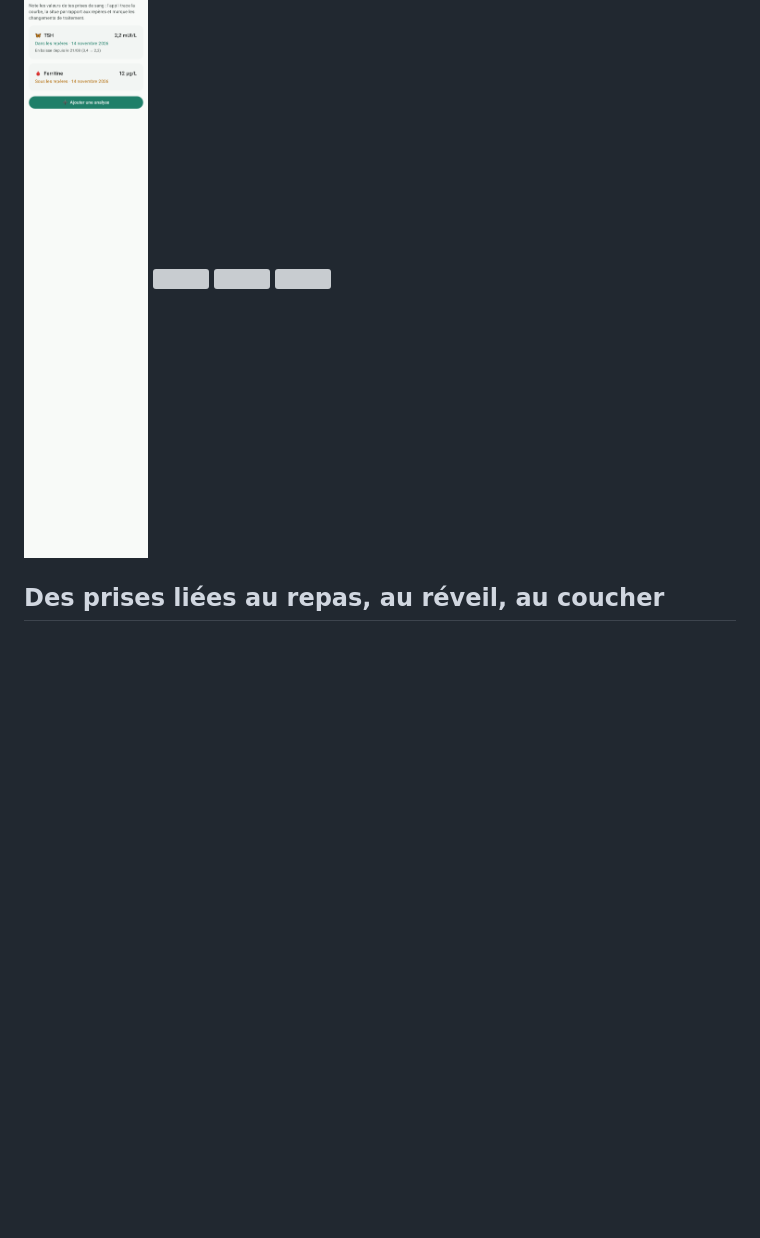
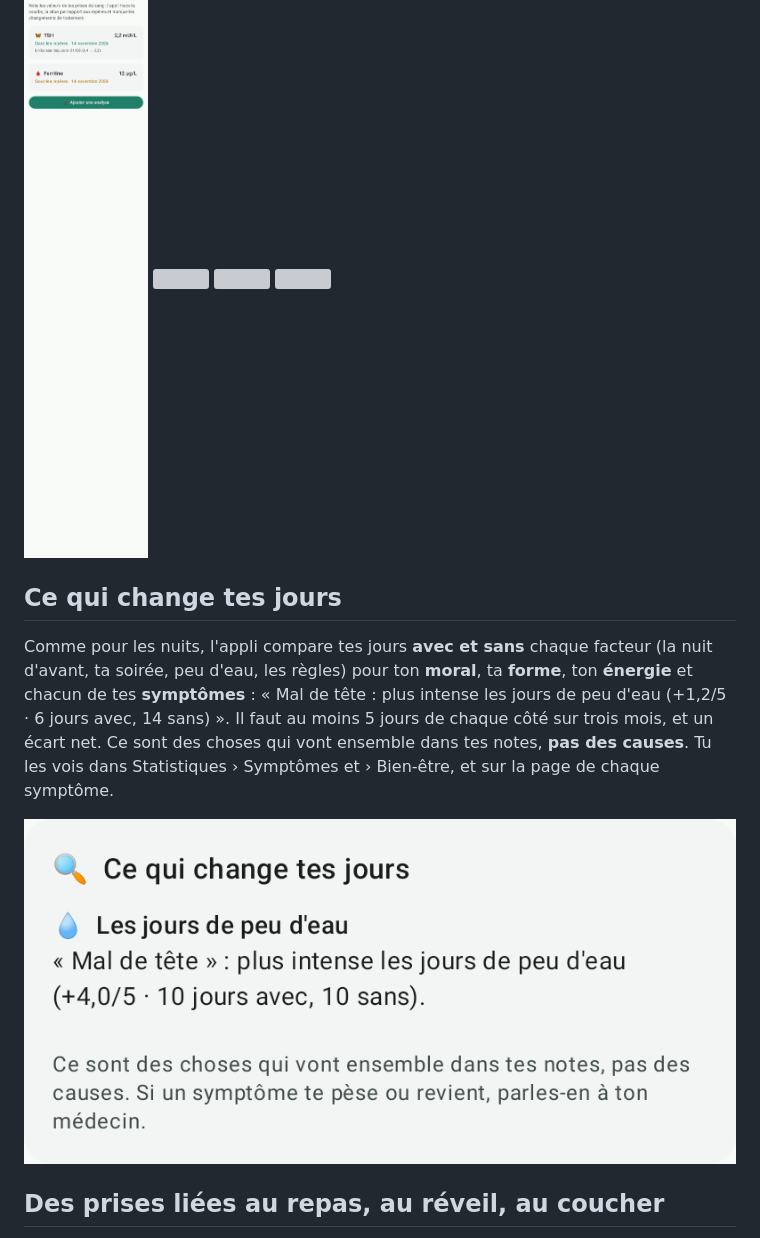
Before and after one commit to Vynnsounet/Claude-WearOS, a Markdown page: medipote/README.md, the part around the change. Drawn GitHub-style; pictures changed too: medipote/docs/day_effects.png (added); blank space fills up the shorter version; grey boxes are pictures that could not be loaded.

Commit message:
1.36.0: Ce qui change tes jours (humeur, forme, énergie, symptômes)
Co-Authored-By: Claude Sonnet 5.5 <noreply@anthropic.com>
Claude-Session: https://claude.ai/code/session_01VmKWzz383TGuTeEhcBgN5q

```diff
--- a/medipote/README.md
+++ b/medipote/README.md
@@ -444,6 +444,15 @@ et « Jour par jour » a rejoint le journal. Une carte ouverte montre où l'on e
 
 ![](docs/labs.png) ![](docs/lab_detail.png) ![](docs/travel.png) ![](docs/emergency.png)
 
+## Ce qui change tes jours
+
+Comme pour les nuits, l'appli compare tes jours **avec et sans** chaque facteur (la nuit d'avant, ta soirée, peu d'eau, les règles) pour
+ton **moral**, ta **forme**, ton **énergie** et chacun de tes **symptômes** : « Mal de tête : plus intense les jours de peu d'eau
+(+1,2/5 · 6 jours avec, 14 sans) ». Il faut au moins 5 jours de chaque côté sur trois mois, et un écart net. Ce sont des choses qui vont
+ensemble dans tes notes, **pas des causes**. Tu les vois dans Statistiques › Symptômes et › Bien-être, et sur la page de chaque symptôme.
+
+![](docs/day_effects.png)
+
 ## Des prises liées au repas, au réveil, au coucher
 
 Pour la lévothyroxine, l'alendronate, la metformine… l'ordonnance dit « 30 minutes avant le petit-déjeuner », pas « 8 h 00 ». Dans la
```
Also changed, not shown: medipote/RELEASE.md (+10 -0 lines), 10 other files.
